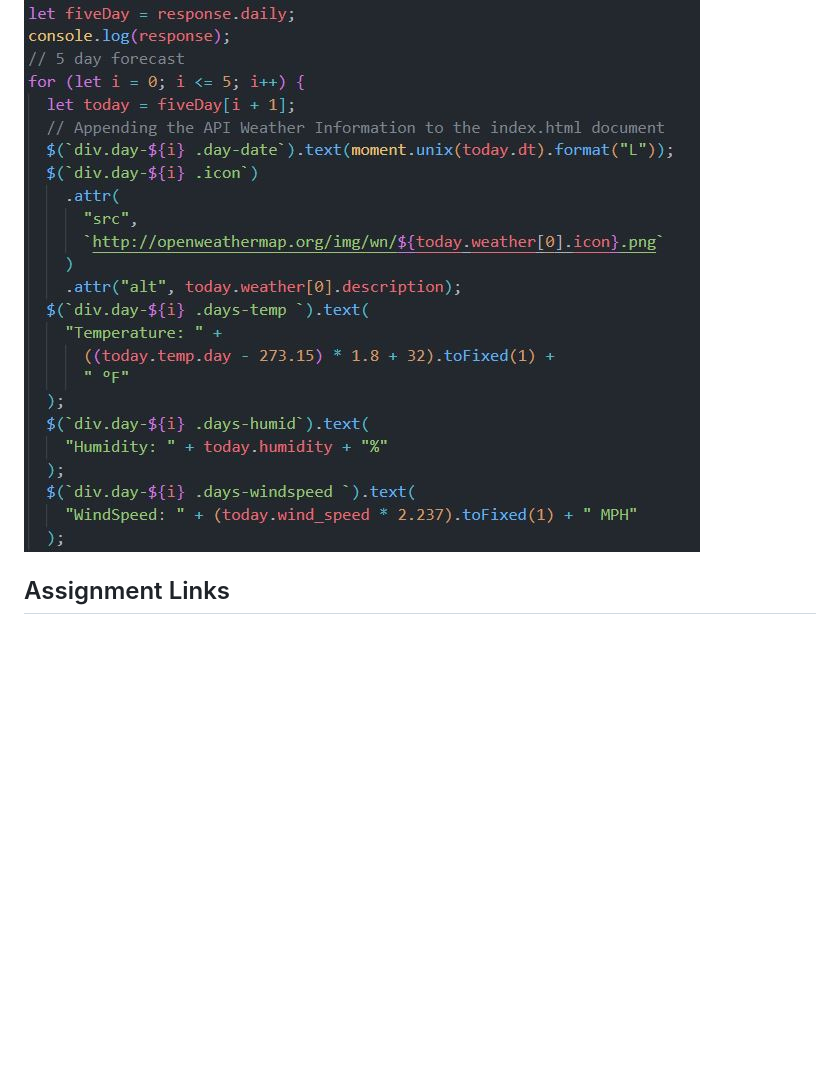
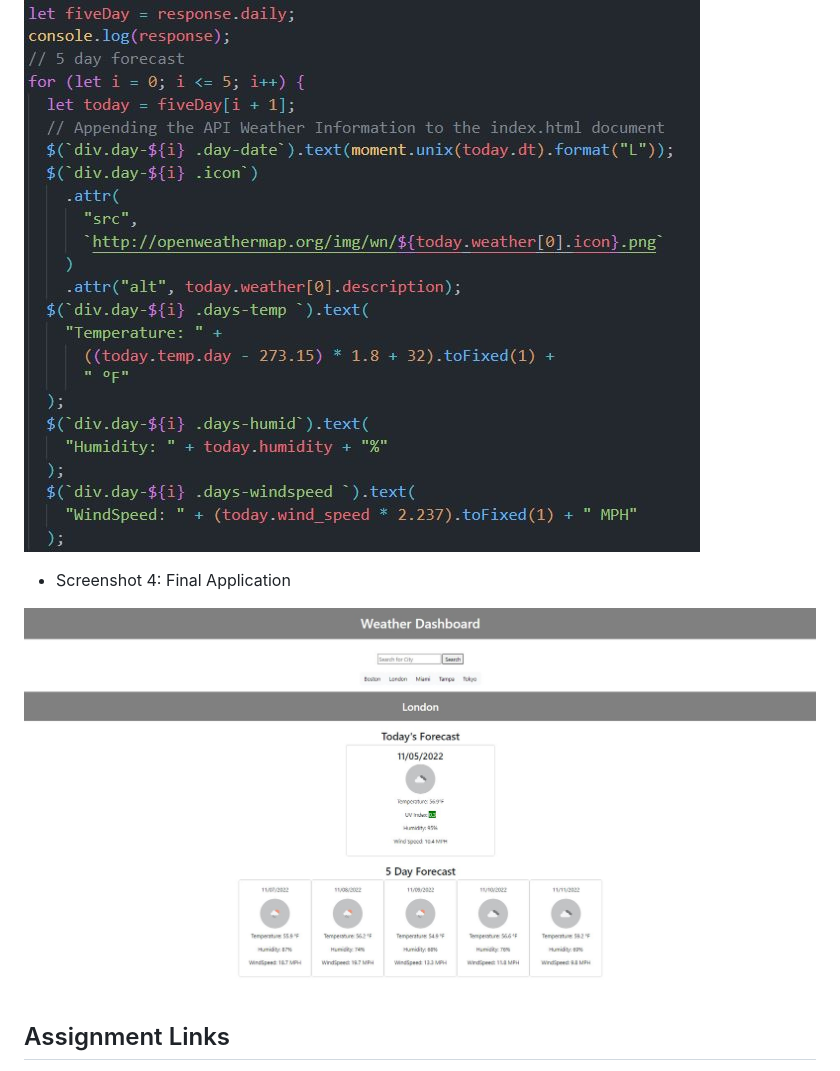
Before and after one commit to BrackyM/UCBC6_WeatherApp, a Markdown page: README.md, the part around the change. Drawn GitHub-style; pictures changed too: assets/screenshot4.JPG (added); blank space fills up the shorter version.

Commit message:
Added screenshot of final application

```diff
--- a/README.md
+++ b/README.md
@@ -42,6 +42,10 @@ JavaScript Screenshots
 
 ![App Screenshot](/assets/screenshot3.JPG)
 
+* Screenshot 4: Final Application
+
+![App Screenshot](/assets/screenshot4.JPG)
+
 ## Assignment Links
 
 - [Weather API](https://openweathermap.org/api)
```
